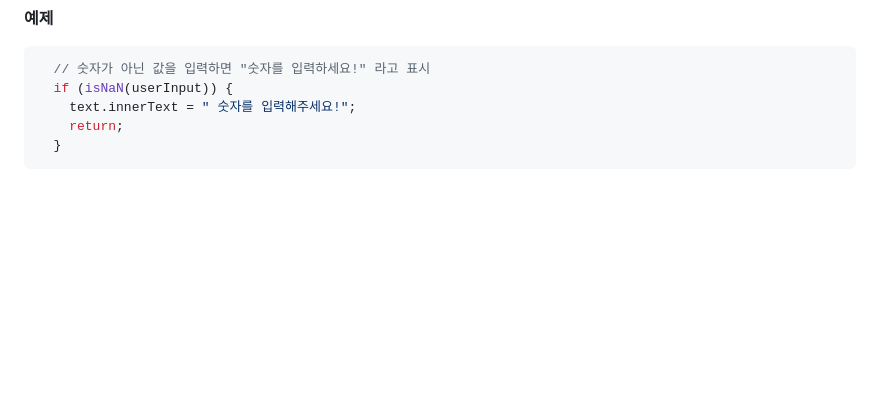
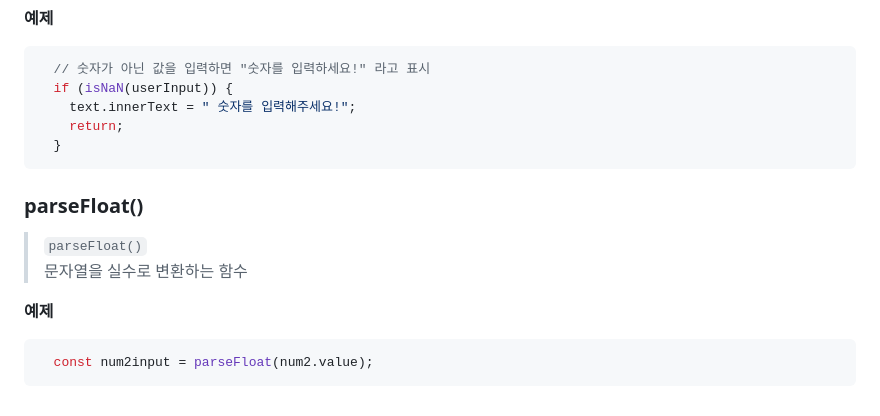
Before and after one commit to DefenseArt/JavaScript-practice, a Markdown page: JavaScript-Docs/Web_Interaction/DOM-Event-Basics.md, the part around the change. Drawn GitHub-style; blank space fills up the shorter version.

````diff
--- a/JavaScript-Docs/Web_Interaction/DOM-Event-Basics.md
+++ b/JavaScript-Docs/Web_Interaction/DOM-Event-Basics.md
@@ -325,3 +325,13 @@ console.log(newParagraph);
     return;
   }
 ```
+
+### parseFloat()
+
+> `parseFloat()`
+> 문자열을 실수로 변환하는 함수
+
+**예제**
+```js
+  const num2input = parseFloat(num2.value);
+```
````
